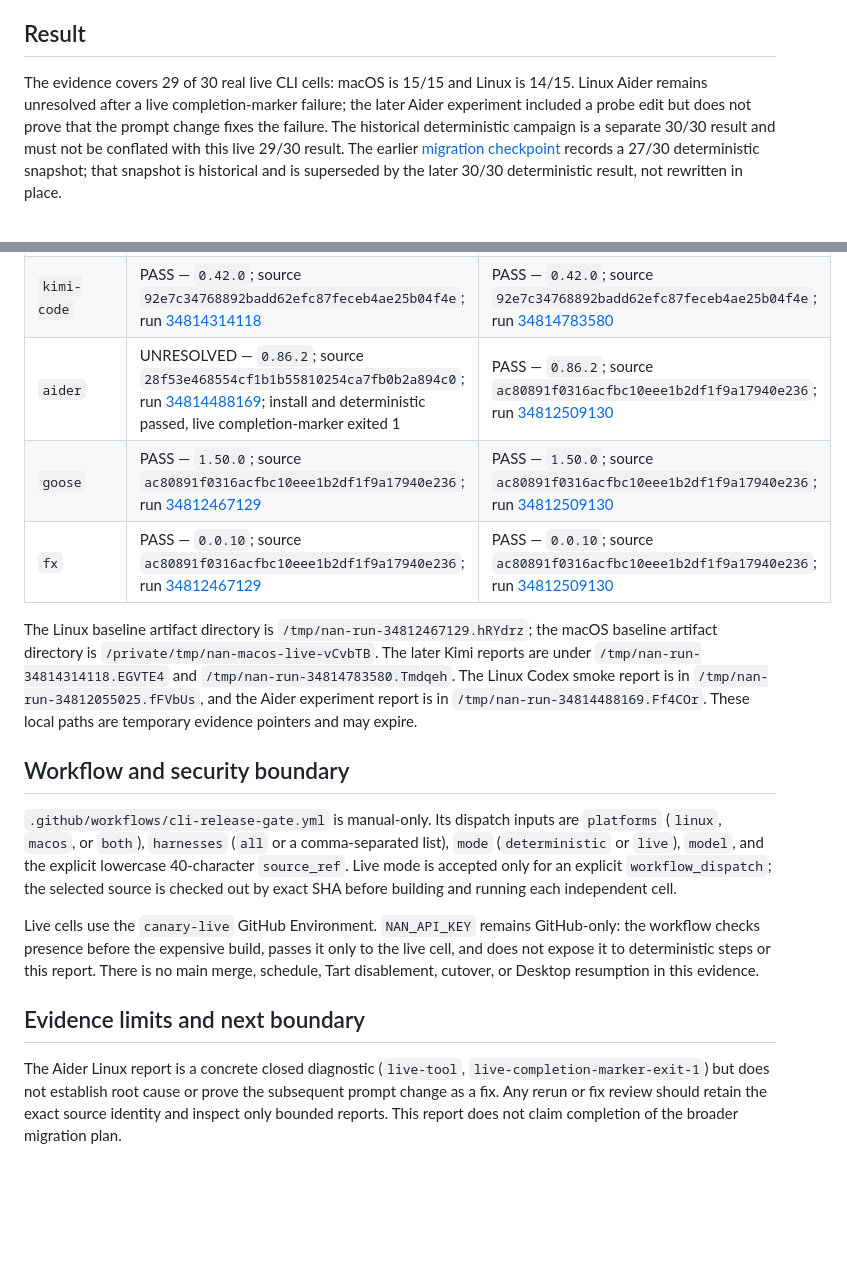
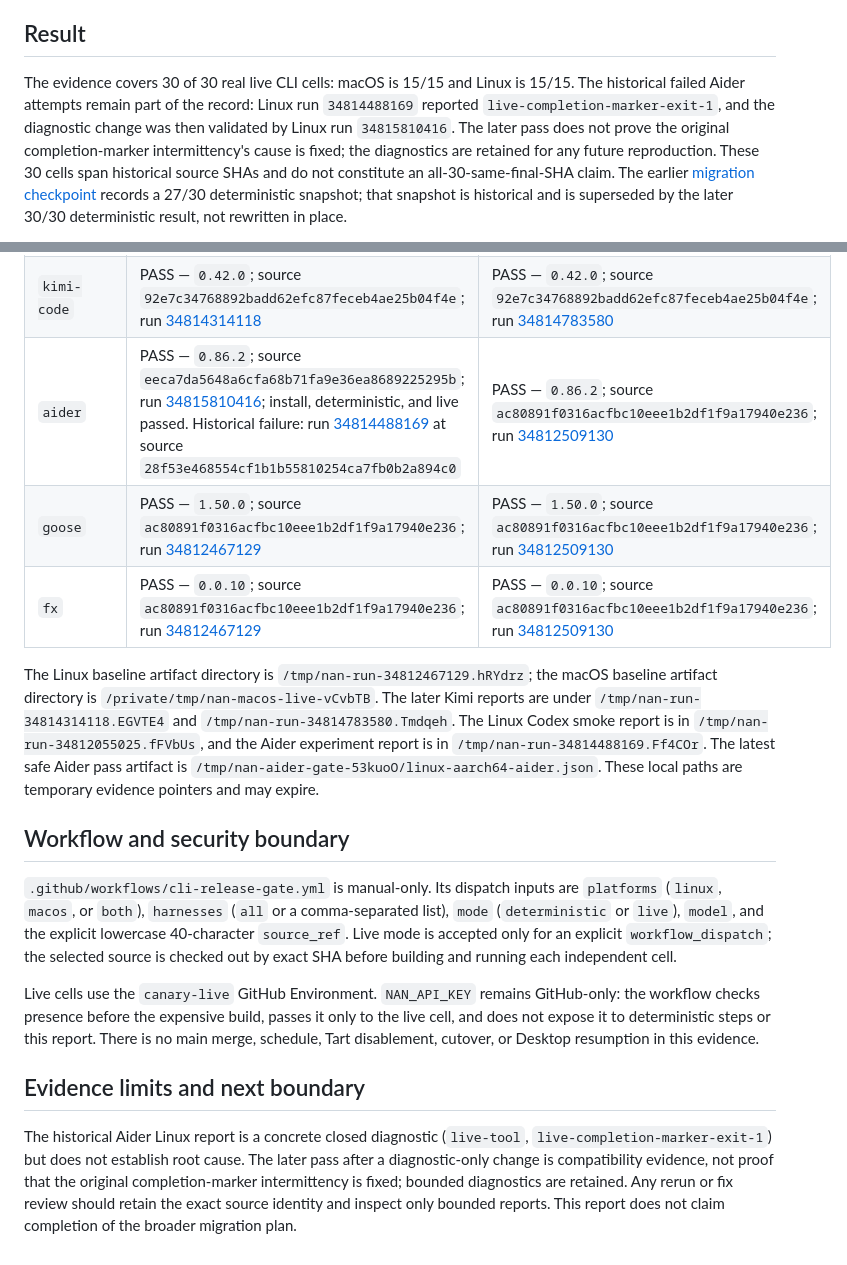
Before and after one commit to DavidLMS/nan-harness, a Markdown page: docs/canary-cli-live-validation-2026-09-14.md, 2 parts joined by grey strips. GitHub-like rendering; blank space fills up the shorter version.

Commit message:
docs(canary): record complete live validation

```diff
--- a/docs/canary-cli-live-validation-2026-09-14.md
+++ b/docs/canary-cli-live-validation-2026-09-14.md
@@ -6,11 +6,13 @@ cutover, or main-branch merge record.
 
 ## Result
 
-The evidence covers 29 of 30 real live CLI cells: macOS is 15/15 and Linux is
-14/15. Linux Aider remains unresolved after a live completion-marker failure;
-the later Aider experiment included a probe edit but does not prove that the
-prompt change fixes the failure. The historical deterministic campaign is a
-separate 30/30 result and must not be conflated with this live 29/30 result.
+The evidence covers 30 of 30 real live CLI cells: macOS is 15/15 and Linux is
+15/15. The historical failed Aider attempts remain part of the record: Linux
+run `34814488169` reported `live-completion-marker-exit-1`, and the diagnostic
+change was then validated by Linux run `34815810416`. The later pass does not
+prove the original completion-marker intermittency's cause is fixed; the
+diagnostics are retained for any future reproduction. These 30 cells span
+historical source SHAs and do not constitute an all-30-same-final-SHA claim.
 The earlier [migration checkpoint](canary-migration-checkpoint-2026-09-14.md)
 records a 27/30 deterministic snapshot; that snapshot is historical and is
 superseded by the later 30/30 deterministic result, not rewritten in place.
@@ -40,7 +42,7 @@ for that run; these are not interchangeable source identities.
 | `cline` | PASS — `3.0.61`; source `ac80891f0316acfbc10eee1b2df1f9a17940e236`; run [34812467129](https://github.com/DavidLMS/nan-harness/actions/runs/34812467129) | PASS — `3.0.61`; source `ac80891f0316acfbc10eee1b2df1f9a17940e236`; run [34812509130](https://github.com/DavidLMS/nan-harness/actions/runs/34812509130) |
 | `qwen-code` | PASS — `0.23.3`; source `ac80891f0316acfbc10eee1b2df1f9a17940e236`; run [34812467129](https://github.com/DavidLMS/nan-harness/actions/runs/34812467129) | PASS — `0.23.3`; source `ac80891f0316acfbc10eee1b2df1f9a17940e236`; run [34812509130](https://github.com/DavidLMS/nan-harness/actions/runs/34812509130) |
 | `kimi-code` | PASS — `0.42.0`; source `92e7c34768892badd62efc87feceb4ae25b04f4e`; run [34814314118](https://github.com/DavidLMS/nan-harness/actions/runs/34814314118) | PASS — `0.42.0`; source `92e7c34768892badd62efc87feceb4ae25b04f4e`; run [34814783580](https://github.com/DavidLMS/nan-harness/actions/runs/34814783580) |
-| `aider` | UNRESOLVED — `0.86.2`; source `28f53e468554cf1b1b55810254ca7fb0b2a894c0`; run [34814488169](https://github.com/DavidLMS/nan-harness/actions/runs/34814488169); install and deterministic passed, live completion-marker exited 1 | PASS — `0.86.2`; source `ac80891f0316acfbc10eee1b2df1f9a17940e236`; run [34812509130](https://github.com/DavidLMS/nan-harness/actions/runs/34812509130) |
+| `aider` | PASS — `0.86.2`; source `eeca7da5648a6cfa68b71fa9e36ea8689225295b`; run [34815810416](https://github.com/DavidLMS/nan-harness/actions/runs/34815810416); install, deterministic, and live passed. Historical failure: run [34814488169](https://github.com/DavidLMS/nan-harness/actions/runs/34814488169) at source `28f53e468554cf1b1b55810254ca7fb0b2a894c0` | PASS — `0.86.2`; source `ac80891f0316acfbc10eee1b2df1f9a17940e236`; run [34812509130](https://github.com/DavidLMS/nan-harness/actions/runs/34812509130) |
 | `goose` | PASS — `1.50.0`; source `ac80891f0316acfbc10eee1b2df1f9a17940e236`; run [34812467129](https://github.com/DavidLMS/nan-harness/actions/runs/34812467129) | PASS — `1.50.0`; source `ac80891f0316acfbc10eee1b2df1f9a17940e236`; run [34812509130](https://github.com/DavidLMS/nan-harness/actions/runs/34812509130) |
 | `fx` | PASS — `0.0.10`; source `ac80891f0316acfbc10eee1b2df1f9a17940e236`; run [34812467129](https://github.com/DavidLMS/nan-harness/actions/runs/34812467129) | PASS — `0.0.10`; source `ac80891f0316acfbc10eee1b2df1f9a17940e236`; run [34812509130](https://github.com/DavidLMS/nan-harness/actions/runs/34812509130) |
 
@@ -49,8 +51,9 @@ The Linux baseline artifact directory is
 `/private/tmp/nan-macos-live-vCvbTB`. The later Kimi reports are under
 `/tmp/nan-run-34814314118.EGVTE4` and `/tmp/nan-run-34814783580.Tmdqeh`.
 The Linux Codex smoke report is in `/tmp/nan-run-34812055025.fFVbUs`, and the
-Aider experiment report is in `/tmp/nan-run-34814488169.Ff4COr`. These local
-paths are temporary evidence pointers and may expire.
+Aider experiment report is in `/tmp/nan-run-34814488169.Ff4COr`. The latest
+safe Aider pass artifact is `/tmp/nan-aider-gate-53kuoO/linux-aarch64-aider.json`.
+These local paths are temporary evidence pointers and may expire.
 
 ## Workflow and security boundary
 
@@ -69,8 +72,10 @@ Desktop resumption in this evidence.
 
 ## Evidence limits and next boundary
 
-The Aider Linux report is a concrete closed diagnostic (`live-tool`,
-`live-completion-marker-exit-1`) but does not establish root cause or prove the
-subsequent prompt change as a fix. Any rerun or fix review should retain the
-exact source identity and inspect only bounded reports. This report does not
-claim completion of the broader migration plan.
+The historical Aider Linux report is a concrete closed diagnostic (`live-tool`,
+`live-completion-marker-exit-1`) but does not establish root cause. The later
+pass after a diagnostic-only change is compatibility evidence, not proof that
+the original completion-marker intermittency is fixed; bounded diagnostics are
+retained. Any rerun or fix review should retain the exact source identity and
+inspect only bounded reports. This report does not claim completion of the
+broader migration plan.
```
Also changed, not shown: docs/canary-migration-checkpoint-2026-09-14.md (+9 -4 lines).
